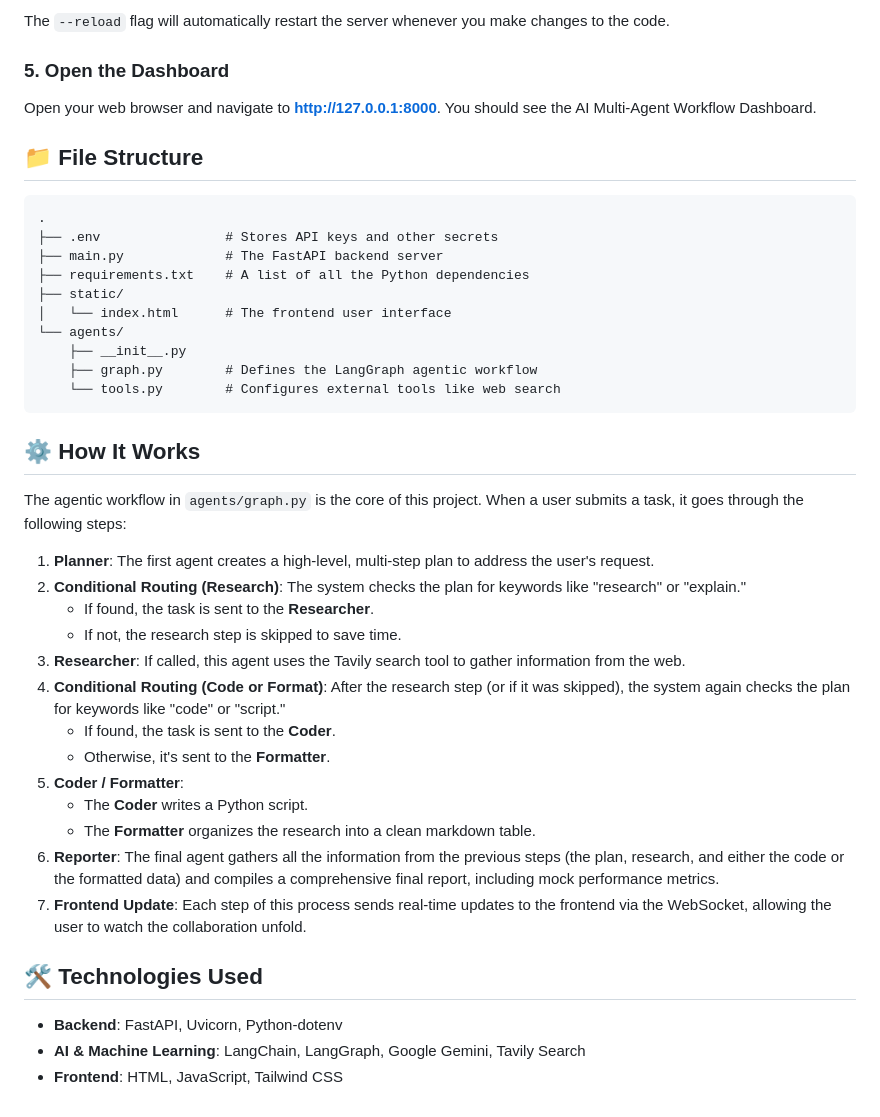
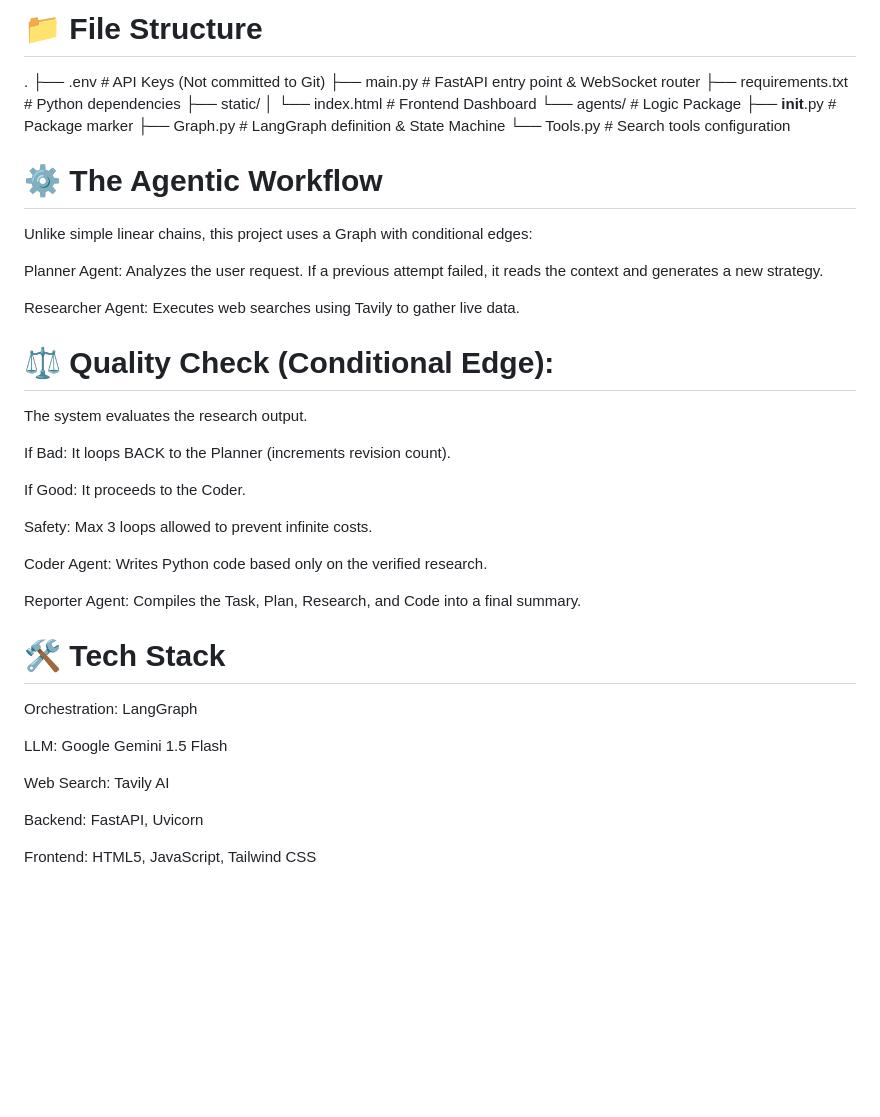
Before and after one commit to Saketh2611/AI-Multi-Agent-Workflow, a Markdown page: README.md, the part around the change printed below. GitHub-like rendering; blank space fills up the shorter version.

````diff
--- a/README.md
+++ b/README.md
@@ -66,45 +70,45 @@ uvicorn main:app --reload
 
-The `--reload` flag will automatically restart the server whenever you make changes to the code.
+# 📁 File Structure
 
-### 5. Open the Dashboard
 
-Open your web browser and navigate to **http://127.0.0.1:8000**. You should see the AI Multi-Agent Workflow Dashboard.
+.
+├── .env                 # API Keys (Not committed to Git)
+├── main.py              # FastAPI entry point & WebSocket router
+├── requirements.txt     # Python dependencies
+├── static/
+│   └── index.html       # Frontend Dashboard
+└── agents/              # Logic Package
+    ├── __init__.py      # Package marker
+    ├── Graph.py         # LangGraph definition & State Machine
+    └── Tools.py         # Search tools configuration
+# ⚙️ The Agentic Workflow
+Unlike simple linear chains, this project uses a Graph with conditional edges:
 
-## 📁 File Structure
+Planner Agent: Analyzes the user request. If a previous attempt failed, it reads the context and generates a new strategy.
 
-```
-.
-├── .env                # Stores API keys and other secrets
-├── main.py             # The FastAPI backend server
-├── requirements.txt    # A list of all the Python dependencies
-├── static/
-│   └── index.html      # The frontend user interface
-└── agents/
-    ├── __init__.py
-    ├── graph.py        # Defines the LangGraph agentic workflow
-    └── tools.py        # Configures external tools like web search
-```
+Researcher Agent: Executes web searches using Tavily to gather live data.
 
-## ⚙️ How It Works
+# ⚖️ Quality Check (Conditional Edge):
 
-The agentic workflow in `agents/graph.py` is the core of this project. When a user submits a task, it goes through the following steps:
+The system evaluates the research output.
 
-1.  **Planner**: The first agent creates a high-level, multi-step plan to address the user's request.
-2.  **Conditional Routing (Research)**: The system checks the plan for keywords like "research" or "explain."
-    - If found, the task is sent to the **Researcher**.
-    - If not, the research step is skipped to save time.
-3.  **Researcher**: If called, this agent uses the Tavily search tool to gather information from the web.
-4.  **Conditional Routing (Code or Format)**: After the research step (or if it was skipped), the system again checks the plan for keywords like "code" or "script."
-    - If found, the task is sent to the **Coder**.
-    - Otherwise, it's sent to the **Formatter**.
-5.  **Coder / Formatter**:
-    - The **Coder** writes a Python script.
-    - The **Formatter** organizes the research into a clean markdown table.
-6.  **Reporter**: The final agent gathers all the information from the previous steps (the plan, research, and either the code or the formatted data) and compiles a comprehensive final report, including mock performance metrics.
-7.  **Frontend Update**: Each step of this process sends real-time updates to the frontend via the WebSocket, allowing the user to watch the collaboration unfold.
+If Bad: It loops BACK to the Planner (increments revision count).
 
-## 🛠️ Technologies Used
+If Good: It proceeds to the Coder.
 
-- **Backend**: FastAPI, Uvicorn, Python-dotenv
-- **AI & Machine Learning**: LangChain, LangGraph, Google Gemini, Tavily Search
-- **Frontend**: HTML, JavaScript, Tailwind CSS
+Safety: Max 3 loops allowed to prevent infinite costs.
+
+Coder Agent: Writes Python code based only on the verified research.
+
+Reporter Agent: Compiles the Task, Plan, Research, and Code into a final summary.
+
+# 🛠️ Tech Stack
+Orchestration: LangGraph
+
+LLM: Google Gemini 1.5 Flash
+
+Web Search: Tavily AI
+
+Backend: FastAPI, Uvicorn
+
+Frontend: HTML5, JavaScript, Tailwind CSS
````
Also changed, not shown: other parts of README.md (+39 -35 lines).
